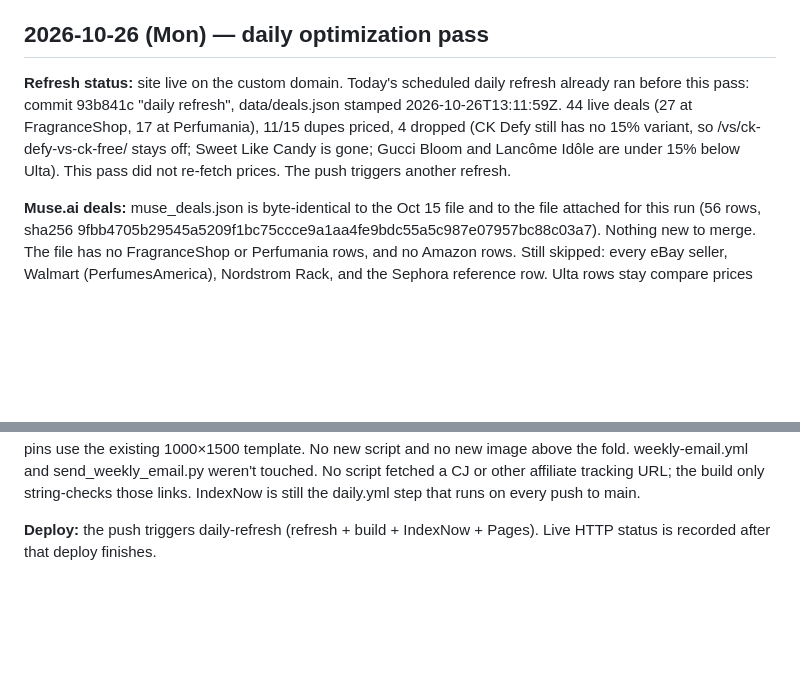
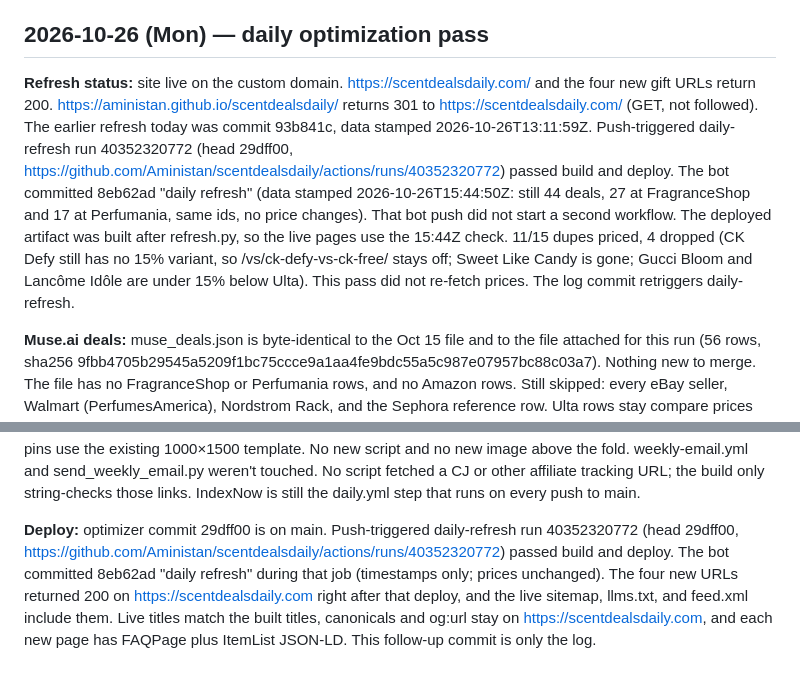
Before and after one commit to Aministan/scentdealsdaily, a Markdown page: docs/ceo_log.md, 2 parts joined by grey strips. GitHub-like rendering; blank space fills up the shorter version.

Commit message:
Record the Oct 26 deploy confirmation
The four new gift pages returned 200 after daily-refresh run 40352320772. The bot refresh commit only moved check timestamps.

Co-authored-by: Aministan <Aministan@users.noreply.github.com>

```diff
--- a/docs/ceo_log.md
+++ b/docs/ceo_log.md
@@ -307,7 +307,7 @@ Holiday copy runs through December 20, 2026. Each new page has ItemList (Product
 
 ## 2026-10-26 (Mon) — daily optimization pass
 
-**Refresh status:** site live on the custom domain. Today's scheduled daily refresh already ran before this pass: commit 93b841c "daily refresh", data/deals.json stamped 2026-10-26T13:11:59Z. 44 live deals (27 at FragranceShop, 17 at Perfumania), 11/15 dupes priced, 4 dropped (CK Defy still has no 15% variant, so /vs/ck-defy-vs-ck-free/ stays off; Sweet Like Candy is gone; Gucci Bloom and Lancôme Idôle are under 15% below Ulta). This pass did not re-fetch prices. The push triggers another refresh.
+**Refresh status:** site live on the custom domain. https://scentdealsdaily.com/ and the four new gift URLs return 200. https://aministan.github.io/scentdealsdaily/ returns 301 to https://scentdealsdaily.com/ (GET, not followed). The earlier refresh today was commit 93b841c, data stamped 2026-10-26T13:11:59Z. Push-triggered daily-refresh run 40352320772 (head 29dff00, https://github.com/Aministan/scentdealsdaily/actions/runs/40352320772) passed build and deploy. The bot committed 8eb62ad "daily refresh" (data stamped 2026-10-26T15:44:50Z: still 44 deals, 27 at FragranceShop and 17 at Perfumania, same ids, no price changes). That bot push did not start a second workflow. The deployed artifact was built after refresh.py, so the live pages use the 15:44Z check. 11/15 dupes priced, 4 dropped (CK Defy still has no 15% variant, so /vs/ck-defy-vs-ck-free/ stays off; Sweet Like Candy is gone; Gucci Bloom and Lancôme Idôle are under 15% below Ulta). This pass did not re-fetch prices. The log commit retriggers daily-refresh.
 
 **Muse.ai deals:** muse_deals.json is byte-identical to the Oct 15 file and to the file attached for this run (56 rows, sha256 9fbb4705b29545a5209f1bc75ccce9a1aa4fe9bdc55a5c987e07957bc88c03a7). Nothing new to merge. The file has no FragranceShop or Perfumania rows, and no Amazon rows. Still skipped: every eBay seller, Walmart (PerfumesAmerica), Nordstrom Rack, and the Sephora reference row. Ulta rows stay compare prices already on the bottles we sell. No prices were invented.
 
@@ -326,4 +326,4 @@ Holiday copy runs through December 20, 2026. Each new page has ItemList (Product
 
 **Checks (local build on the 13:11Z data):** 164 HTML pages (161 indexable + noindex /subscribed/ + noindex 404 + noindex gift alias), all 485 JSON-LD blocks parse, 0 broken internal links, 0 github.io links, no duplicate titles or descriptions, all titles ≤60, all metas 70–160 characters, every canonical and og:url on https://scentdealsdaily.com. 1,652 Offer prices sitewide match a deals.json deal price, the other retailer's comp, a gifts-catalog price, or a dupe price or comp. sitemap.xml (161 URLs), llms.txt and feed.xml (81 items) include the 4 new pages, and the feed and sitemap parse as XML. CNAME is scentdealsdaily.com. Both Google verification tags, the Pinterest and Impact tags, the Cloudflare beacon, the Brevo form, and CJ sids are intact. Four new gift pins use the existing 1000×1500 template. No new script and no new image above the fold. weekly-email.yml and send_weekly_email.py weren't touched. No script fetched a CJ or other affiliate tracking URL; the build only string-checks those links. IndexNow is still the daily.yml step that runs on every push to main.
 
-**Deploy:** the push triggers daily-refresh (refresh + build + IndexNow + Pages). Live HTTP status is recorded after that deploy finishes.
+**Deploy:** optimizer commit 29dff00 is on main. Push-triggered daily-refresh run 40352320772 (head 29dff00, https://github.com/Aministan/scentdealsdaily/actions/runs/40352320772) passed build and deploy. The bot committed 8eb62ad "daily refresh" during that job (timestamps only; prices unchanged). The four new URLs returned 200 on https://scentdealsdaily.com right after that deploy, and the live sitemap, llms.txt, and feed.xml include them. Live titles match the built titles, canonicals and og:url stay on https://scentdealsdaily.com, and each new page has FAQPage plus ItemList JSON-LD. This follow-up commit is only the log.
```
